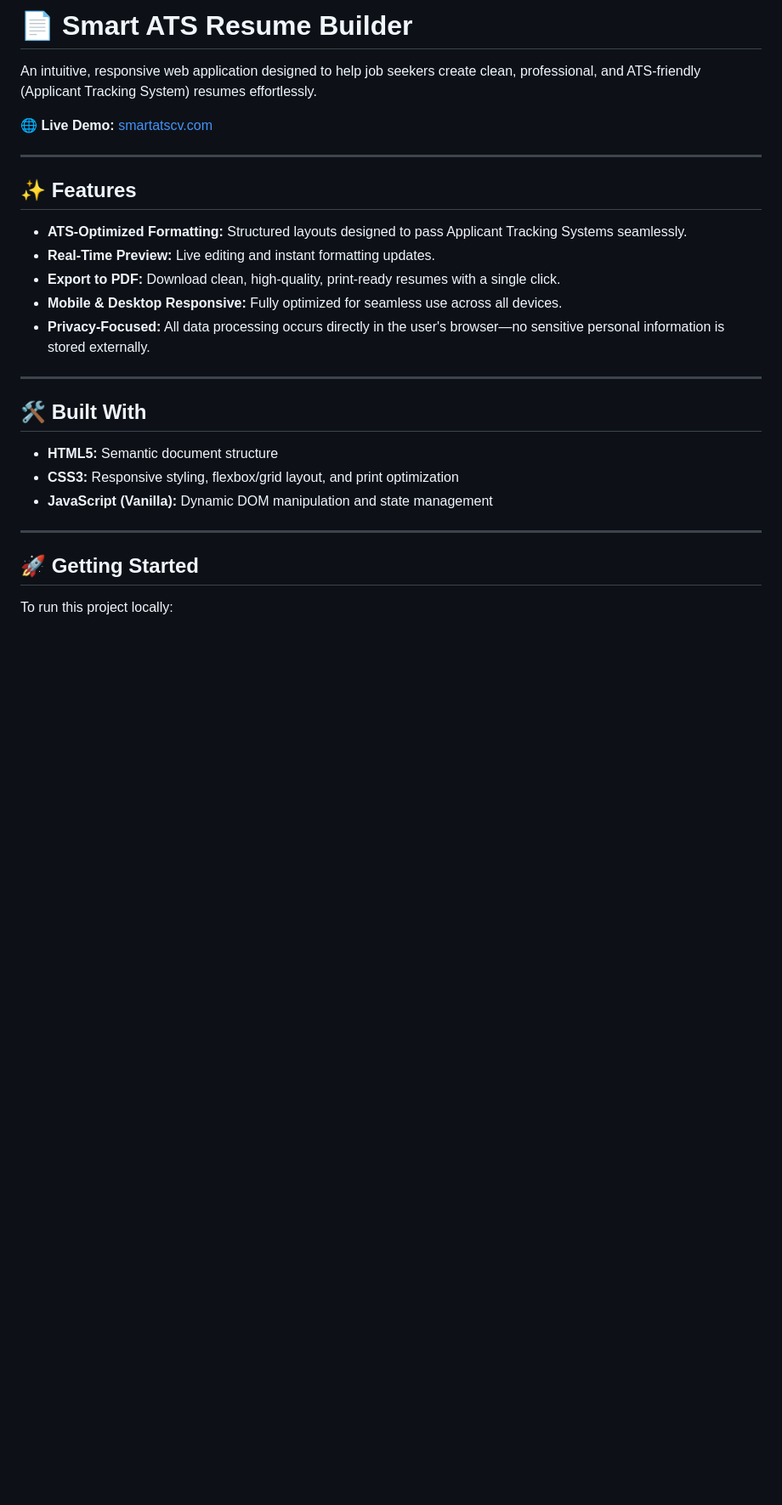
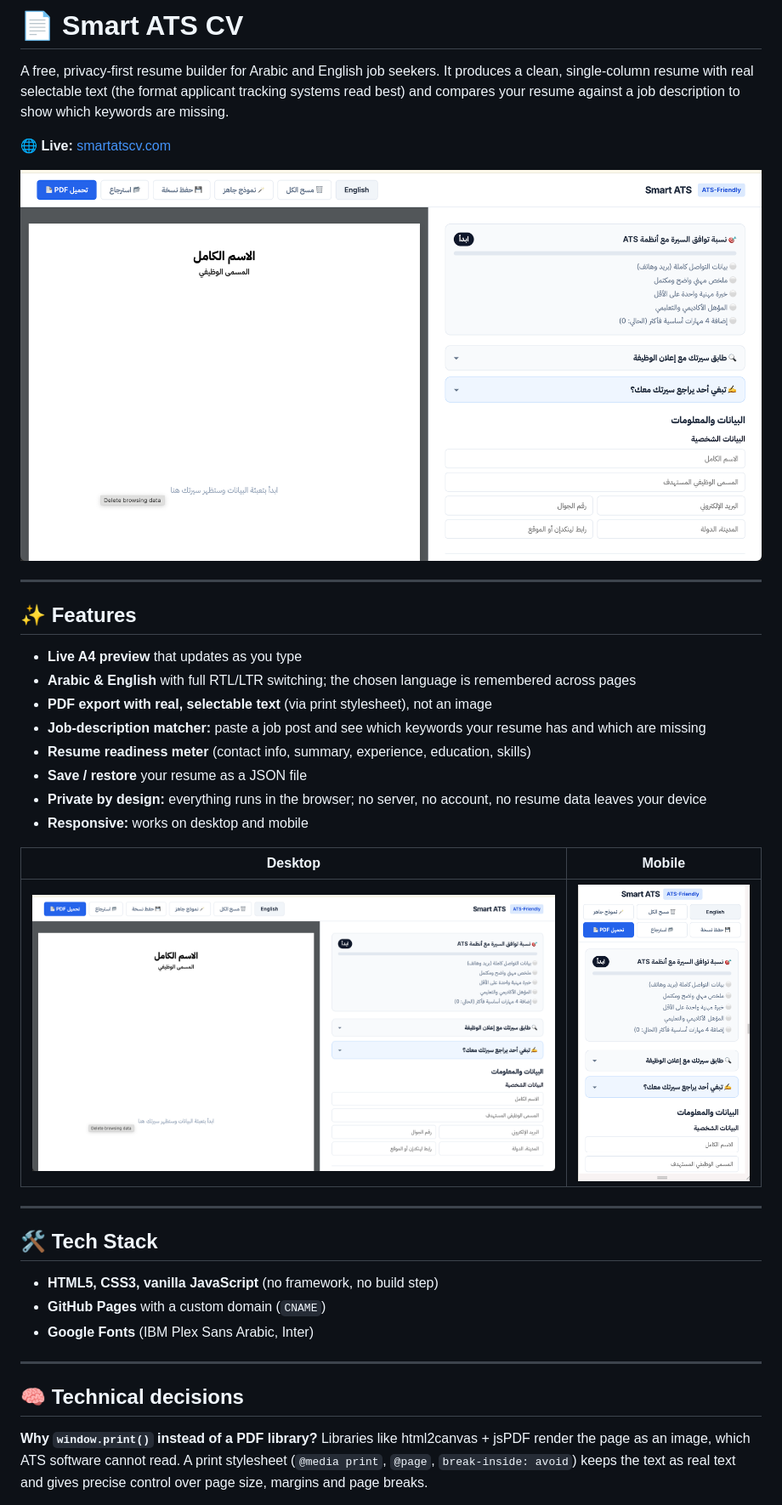
Before and after one commit to Romytha1/ats-resume-builder, a Markdown page: README.md, the part around the change printed below. Shown: that part at 85% size. Drawn GitHub-style; pictures changed too: screenshots/desktop.png (added), screenshots/mobile.png (added); blank space fills up the shorter version.

```diff
--- a/README.md
+++ b/README.md
@@ -1,30 +1,40 @@
-# 📄 Smart ATS Resume Builder
+# 📄 Smart ATS CV
 
-An intuitive, responsive web application designed to help job seekers create clean, professional, and ATS-friendly (Applicant Tracking System) resumes effortlessly.
+A free, privacy-first resume builder for Arabic and English job seekers. It produces a clean, single-column resume with real selectable text (the format applicant tracking systems read best) and compares your resume against a job description to show which keywords are missing.
 
-🌐 **Live Demo:** [smartatscv.com](https://smartatscv.com)
+🌐 **Live:** [smartatscv.com](https://smartatscv.com)
+
+![Smart ATS CV – desktop view](screenshots/desktop.png)
 
 ---
 
 ## ✨ Features
 
-- **ATS-Optimized Formatting:** Structured layouts designed to pass Applicant Tracking Systems seamlessly.
-- **Real-Time Preview:** Live editing and instant formatting updates.
-- **Export to PDF:** Download clean, high-quality, print-ready resumes with a single click.
-- **Mobile & Desktop Responsive:** Fully optimized for seamless use across all devices.
-- **Privacy-Focused:** All data processing occurs directly in the user's browser—no sensitive personal information is stored externally.
+- **Live A4 preview** that updates as you type
+- **Arabic & English** with full RTL/LTR switching; the chosen language is remembered across pages
+- **PDF export with real, selectable text** (via print stylesheet), not an image
+- **Job-description matcher:** paste a job post and see which keywords your resume has and which are missing
+- **Resume readiness meter** (contact info, summary, experience, education, skills)
+- **Save / restore** your resume as a JSON file
+- **Private by design:** everything runs in the browser; no server, no account, no resume data leaves your device
+- **Responsive:** works on desktop and mobile
+
+| Desktop | Mobile |
+|---|---|
+| ![Desktop](screenshots/desktop.png) | ![Mobile](screenshots/mobile.png) |
 
 ---
 
-## 🛠️ Built With
+## 🛠️ Tech Stack
 
-- **HTML5:** Semantic document structure
-- **CSS3:** Responsive styling, flexbox/grid layout, and print optimization
-- **JavaScript (Vanilla):** Dynamic DOM manipulation and state management
+- **HTML5, CSS3, vanilla JavaScript** (no framework, no build step)
+- **GitHub Pages** with a custom domain (`CNAME`)
+- **Google Fonts** (IBM Plex Sans Arabic, Inter)
 
 ---
 
-## 🚀 Getting Started
+## 🧠 Technical decisions
 
-To run this project locally:
+**Why `window.print()` instead of a PDF library?**
+Libraries like html2canvas + jsPDF render the page as an image, which ATS software cannot read. A print stylesheet (`@media print`, `@page`, `break-inside: avoid`) keeps the text as real text and gives precise control over page size, margins and page breaks.
 
```
Also changed, not shown: other parts of README.md (+64 -3 lines), 13 other files.
